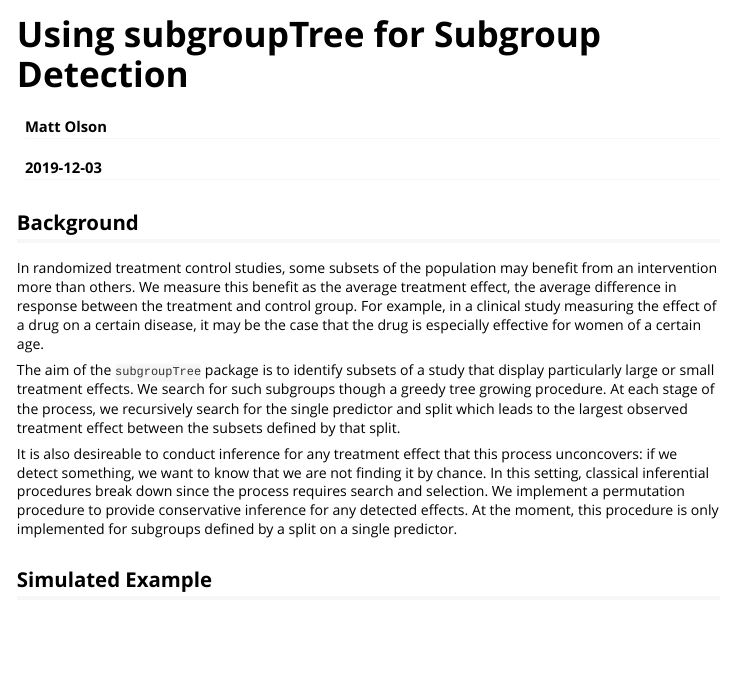
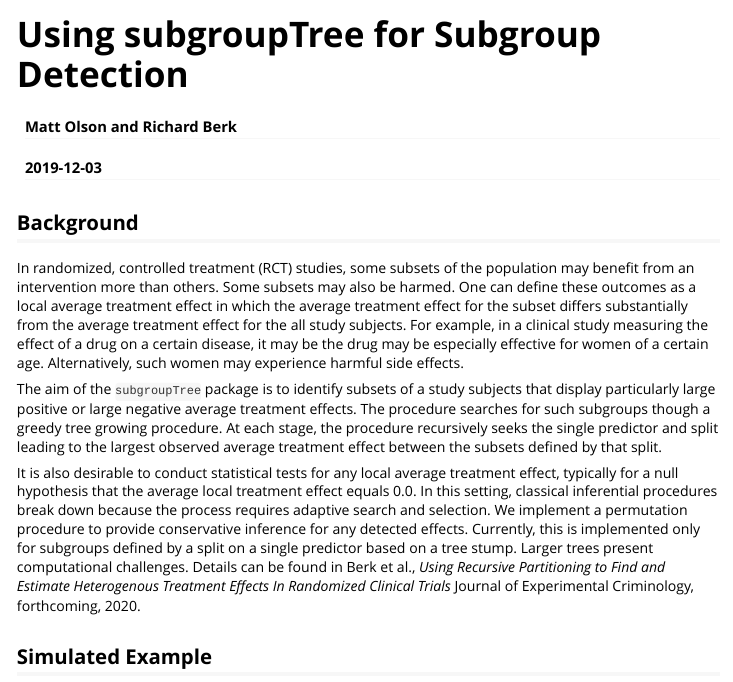
Before and after one commit to molson2/subgroupTree, an R Markdown document (vignettes/subgroupTree.Rmd): the page in a window 1100 px wide, from its top. Rendered offline with R 4.5, knitr and Pandoc, with nearby package versions; some code elsewhere in the file could not run offline.

Commit message:
added Richard's comments in the vignette

```diff
--- a/vignettes/subgroupTree.Rmd
+++ b/vignettes/subgroupTree.Rmd
@@ -1,6 +1,6 @@
 ---
 title: "Using subgroupTree for Subgroup Detection"
-author: "Matt Olson"
+author: "Matt Olson and Richard Berk"
 date: "`r Sys.Date()`"
 output: rmarkdown::html_vignette
 vignette: >
@@ -11,26 +11,11 @@ vignette: >
 
 ## Background ##
 
-In randomized treatment control studies, some subsets of the population may
-benefit from an intervention more than others.  We measure this benefit as
-the average treatment effect, the average difference in response between
-the treatment and control group.  For example, in a clinical study measuring
-the effect of a drug on a certain disease, it may be the case that the drug
-is especially effective for women of a certain age.
+  In randomized, controlled treatment (RCT) studies, some subsets of the population may benefit from an intervention more than others. Some subsets may also be harmed. One can define these outcomes as a local average treatment effect in which the average treatment effect for the subset differs substantially from the average treatment effect for the all study subjects. For example, in a clinical study measuring the effect of a drug on a certain disease, it may be the drug may be especially effective for women of a certain age. Alternatively, such women may experience harmful side effects.
 
-The aim of the `subgroupTree` package is to identify subsets of a study that
-display particularly large or small treatment effects.  We search for such
-subgroups though a greedy tree growing procedure.  At each stage of the process,
-we recursively search for the single predictor and split which leads to the
-largest observed treatment effect between the subsets defined by that split.
+The aim of the `subgroupTree` package is to identify subsets of a study subjects that display particularly large positive or large negative average treatment effects. The procedure searches for such subgroups though a greedy tree growing procedure. At each stage, the procedure recursively seeks the single predictor and split leading to the largest observed average treatment effect between the subsets defined by that split.
 
-It is also desireable to  conduct inference for any treatment effect that this
-process unconcovers: if we  detect something, we want to know that we are not
-finding it by chance.  In this  setting, classical inferential procedures break
-down since the process requires search and selection.  We implement a permutation
-procedure to provide conservative inference for any detected effects.  At the
-moment, this procedure is only implemented for subgroups defined by a split on a
-single predictor.
+It is also desirable to conduct statistical tests for any local average treatment effect, typically for a null hypothesis that the average local treatment effect equals 0.0. In this setting, classical inferential procedures break down because the process requires adaptive search and selection. We implement a permutation procedure to provide conservative inference for any detected effects. Currently, this is implemented only for subgroups defined by a split on a single predictor based on a tree stump. Larger trees present computational challenges. Details can be found in Berk et al., *Using Recursive Partitioning to Find and Estimate Heterogenous Treatment Effects In Randomized Clinical Trials*  Journal of Experimental Criminology, forthcoming, 2020.
 
 ## Simulated Example ##
 
```
Also changed, not shown: 1 other file.
